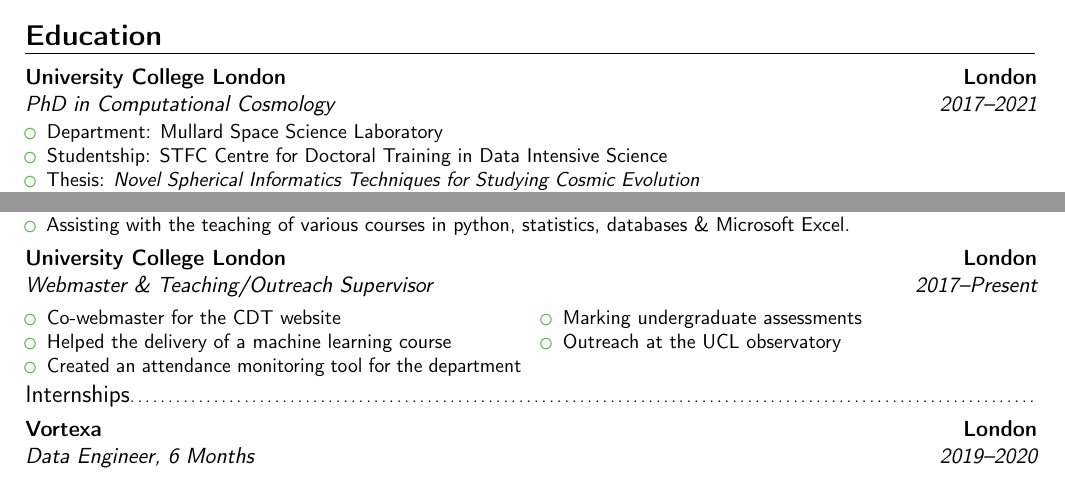
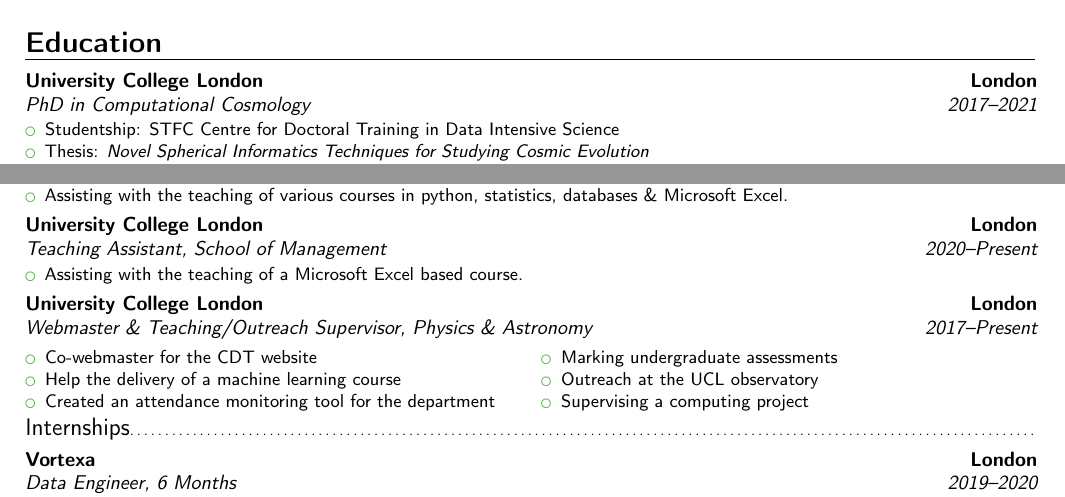
Before and after one commit to paddyroddy/CV, a LaTeX CV (CV.tex): two parts of the page, joined at a grey line, cut so that both start at the same text. Compiled offline with pdfLaTeX.

Commit message:
Add UCL management

```diff
--- a/CV.tex
+++ b/CV.tex
@@ -6,7 +6,7 @@
 % available at http://www.latex-project.org/lppl/.
 
 
-\documentclass[11pt,a4paper,sans]{moderncv}        % possible options include font size ('10pt', '11pt' and '12pt'), paper size ('a4paper', 'letterpaper', 'a5paper', 'legalpaper', 'executivepaper' and 'landscape') and font family ('sans' and 'roman')
+\documentclass[10pt,a4paper,sans]{moderncv}        % possible options include font size ('10pt', '11pt' and '12pt'), paper size ('a4paper', 'letterpaper', 'a5paper', 'legalpaper', 'executivepaper' and 'landscape') and font family ('sans' and 'roman')
 
 % moderncv themes
 \moderncvstyle{banking}                             % style options are 'casual' (default), 'classic', 'banking', 'oldstyle' and 'fancy'
@@ -65,7 +65,6 @@
 	\section{Education}
 	\cventry{2017--2021}{PhD in Computational Cosmology}{University College London}{London}{}{
 		\begin{itemize}
-			\item Department: Mullard Space Science Laboratory
 			\item Studentship: STFC Centre for Doctoral Training in Data Intensive Science
 			\item Thesis: \emph{Novel Spherical Informatics Techniques for Studying Cosmic Evolution}
 			\item Supervisor: Dr.~Jason McEwen
@@ -99,14 +98,21 @@
 		\end{itemize}
 	}
 
-	\cventry{2017--Present}{Webmaster \& Teaching/Outreach Supervisor}{University College London}{London}{}{
+	\cventry{2020--Present}{Teaching Assistant}{University College London}{London}{School of Management}{
+		\begin{itemize}
+			\item Assisting with the teaching of a Microsoft Excel based course.
+		\end{itemize}
+	}
+
+	\cventry{2017--Present}{Webmaster \& Teaching/Outreach Supervisor}{University College London}{London}{Physics \& Astronomy}{
 		\begin{multicols}{2}
 		\begin{itemize}
 			\item Co-webmaster for the CDT website
-			\item Helped the delivery of a machine learning course
+			\item Help the delivery of a machine learning course
 			\item Created an attendance monitoring tool for the department
 			\item Marking undergraduate assessments
 			\item Outreach at the UCL observatory
+			\item Supervising a computing project
 		\end{itemize}
 	\end{multicols}
 	}
```
